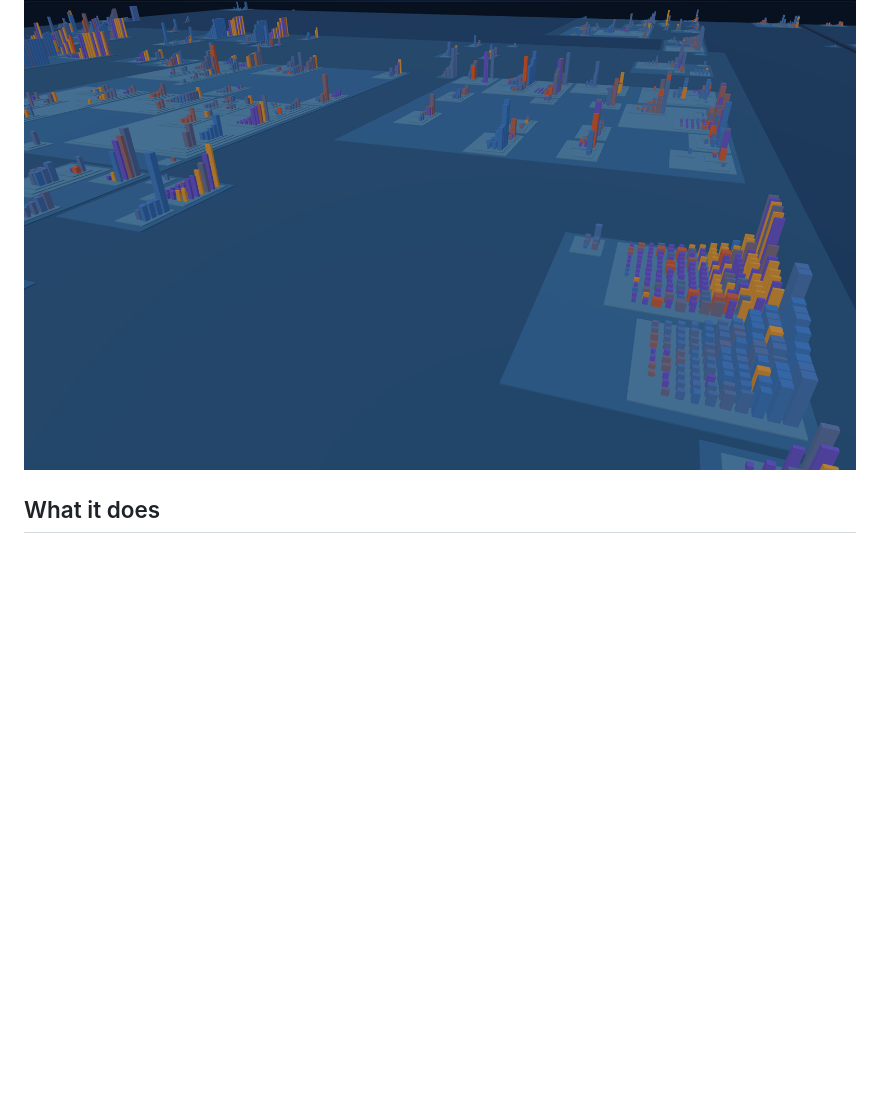
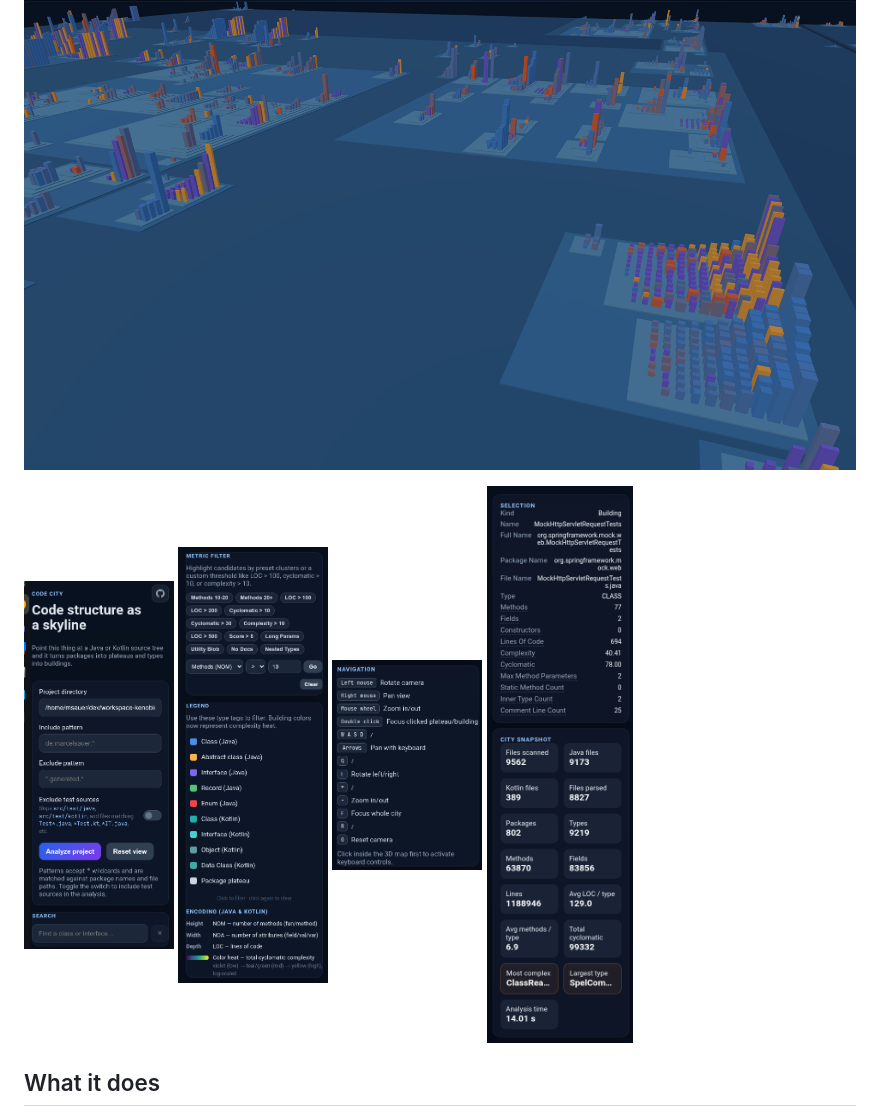
Before and after one commit to niesfisch/code-city, a Markdown page: README.md, the part around the change. GitHub-like rendering; pictures changed too: doc/left1.png (added), doc/left2.png (added), doc/left3.png (added); blank space fills up the shorter version.

```diff
--- a/README.md
+++ b/README.md
@@ -30,6 +30,8 @@ Multiple Java and/or Kotlin projects at the top level create distinct base plate
 ![Code City visualization example 2](doc/city2.png)
 
 ![Code City visualization example 3](doc/city3.png)
+
+<img src="doc/left1.png" alt="Menu" width="150" /> <img src="doc/left2.png" alt="Menu" width="150" /> <img src="doc/left3.png" alt="Menu" width="150" /> <img src="doc/left4.png" alt="Menu" width="150" />
 
 ## What it does
 
```
